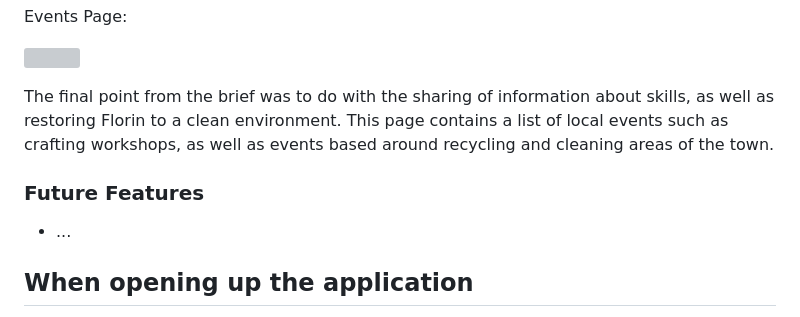
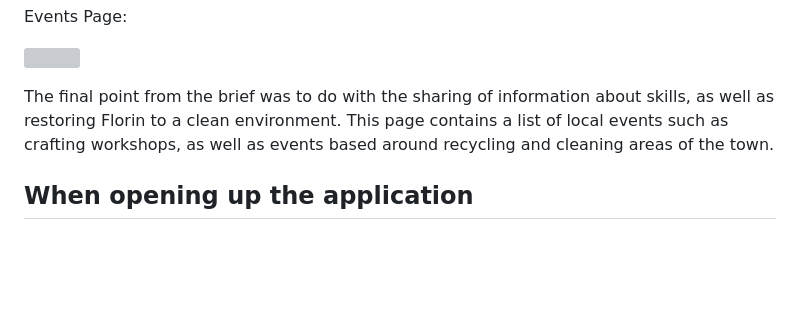
Before and after one commit to wag154/County-Council-App, a Markdown page: readme.md, the part around the change printed below. Rendered like a GitHub page; blank space fills up the shorter version; grey boxes are pictures that could not be loaded.

```diff
--- a/readme.md
+++ b/readme.md
@@ -56,10 +56,6 @@ Events Page:
 
 The final point from the brief was to do with the sharing of information about skills, as well as restoring Florin to a clean environment. This page contains a list of local events such as crafting workshops, as well as events based around recycling and cleaning areas of the town.
 
-### Future Features
-
-* ...
-
 ## When opening up the application
 
 The application requires the use of node and npm. To install the application locally, clone the repository and run the following commands:
```
Also changed, not shown: other parts of readme.md (+1 -1 lines).
